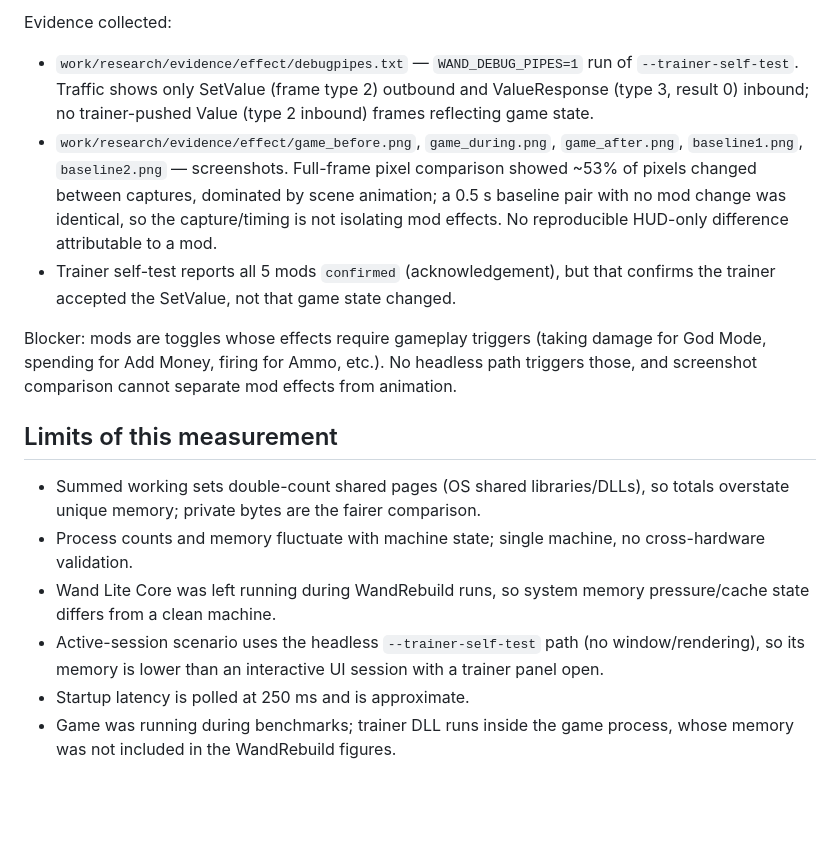
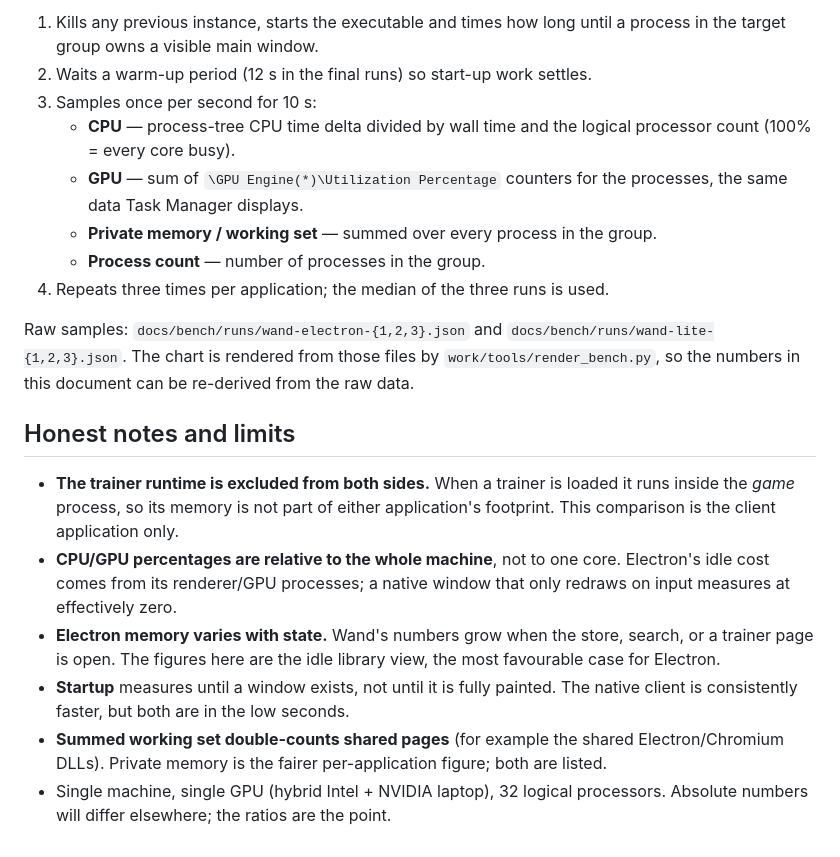
Before and after one commit to dru5ud0/wand-lite-rust, a Markdown page: docs/BENCHMARK_FINDINGS.md, the part around one of its changes. Drawn GitHub-style; blank space fills up the shorter version.

```diff
--- a/docs/BENCHMARK_FINDINGS.md
+++ b/docs/BENCHMARK_FINDINGS.md
@@ -27,16 +29,36 @@ Verdict: **Not confirmed** (trainer acknowledgement only).
 
-Evidence collected:
-- `work/research/evidence/effect/debugpipes.txt` — `WAND_DEBUG_PIPES=1` run of `--trainer-self-test`. Traffic shows only SetValue (frame type 2) outbound and ValueResponse (type 3, result 0) inbound; no trainer-pushed Value (type 2 inbound) frames reflecting game state.
-- `work/research/evidence/effect/game_before.png`, `game_during.png`, `game_after.png`, `baseline1.png`, `baseline2.png` — screenshots. Full-frame pixel comparison showed ~53% of pixels changed between captures, dominated by scene animation; a 0.5 s baseline pair with no mod change was identical, so the capture/timing is not isolating mod effects. No reproducible HUD-only difference attributable to a mod.
-- Trainer self-test reports all 5 mods `confirmed` (acknowledgement), but that confirms the trainer accepted the SetValue, not that game state changed.
+1. Kills any previous instance, starts the executable and times how long until a
+   process in the target group owns a visible main window.
+2. Waits a warm-up period (12 s in the final runs) so start-up work settles.
+3. Samples once per second for 10 s:
+   - **CPU** — process-tree CPU time delta divided by wall time and the logical
+     processor count (100% = every core busy).
+   - **GPU** — sum of `\GPU Engine(*)\Utilization Percentage` counters for the
+     processes, the same data Task Manager displays.
+   - **Private memory / working set** — summed over every process in the group.
+   - **Process count** — number of processes in the group.
+4. Repeats three times per application; the median of the three runs is used.
 
-Blocker: mods are toggles whose effects require gameplay triggers (taking damage for God Mode, spending for Add Money, firing for Ammo, etc.). No headless path triggers those, and screenshot comparison cannot separate mod effects from animation.
+Raw samples: `docs/bench/runs/wand-electron-{1,2,3}.json` and
+`docs/bench/runs/wand-lite-{1,2,3}.json`. The chart is rendered from those files
+by `work/tools/render_bench.py`, so the numbers in this document can be
+re-derived from the raw data.
 
-## Limits of this measurement
+## Honest notes and limits
 
-- Summed working sets double-count shared pages (OS shared libraries/DLLs), so totals overstate unique memory; private bytes are the fairer comparison.
-- Process counts and memory fluctuate with machine state; single machine, no cross-hardware validation.
-- Wand Lite Core was left running during WandRebuild runs, so system memory pressure/cache state differs from a clean machine.
-- Active-session scenario uses the headless `--trainer-self-test` path (no window/rendering), so its memory is lower than an interactive UI session with a trainer panel open.
-- Startup latency is polled at 250 ms and is approximate.
-- Game was running during benchmarks; trainer DLL runs inside the game process, whose memory was not included in the WandRebuild figures.
+- **The trainer runtime is excluded from both sides.** When a trainer is loaded
+  it runs inside the *game* process, so its memory is not part of either
+  application's footprint. This comparison is the client application only.
+- **CPU/GPU percentages are relative to the whole machine**, not to one core.
+  Electron's idle cost comes from its renderer/GPU processes; a native window
+  that only redraws on input measures at effectively zero.
+- **Electron memory varies with state.** Wand's numbers grow when the store,
+  search, or a trainer page is open. The figures here are the idle library view,
+  the most favourable case for Electron.
+- **Startup** measures until a window exists, not until it is fully painted. The
+  native client is consistently faster, but both are in the low seconds.
+- **Summed working set double-counts shared pages** (for example the shared
+  Electron/Chromium DLLs). Private memory is the fairer per-application figure;
+  both are listed.
+- Single machine, single GPU (hybrid Intel + NVIDIA laptop), 32 logical
+  processors. Absolute numbers will differ elsewhere; the ratios are the point.
```
Also changed, not shown: other parts of docs/BENCHMARK_FINDINGS.md (+20 -18 lines), README.md (+19 -10 lines), docs/bench/comparison.png (added), docs/bench/task-manager.png (added), 6 other files.
